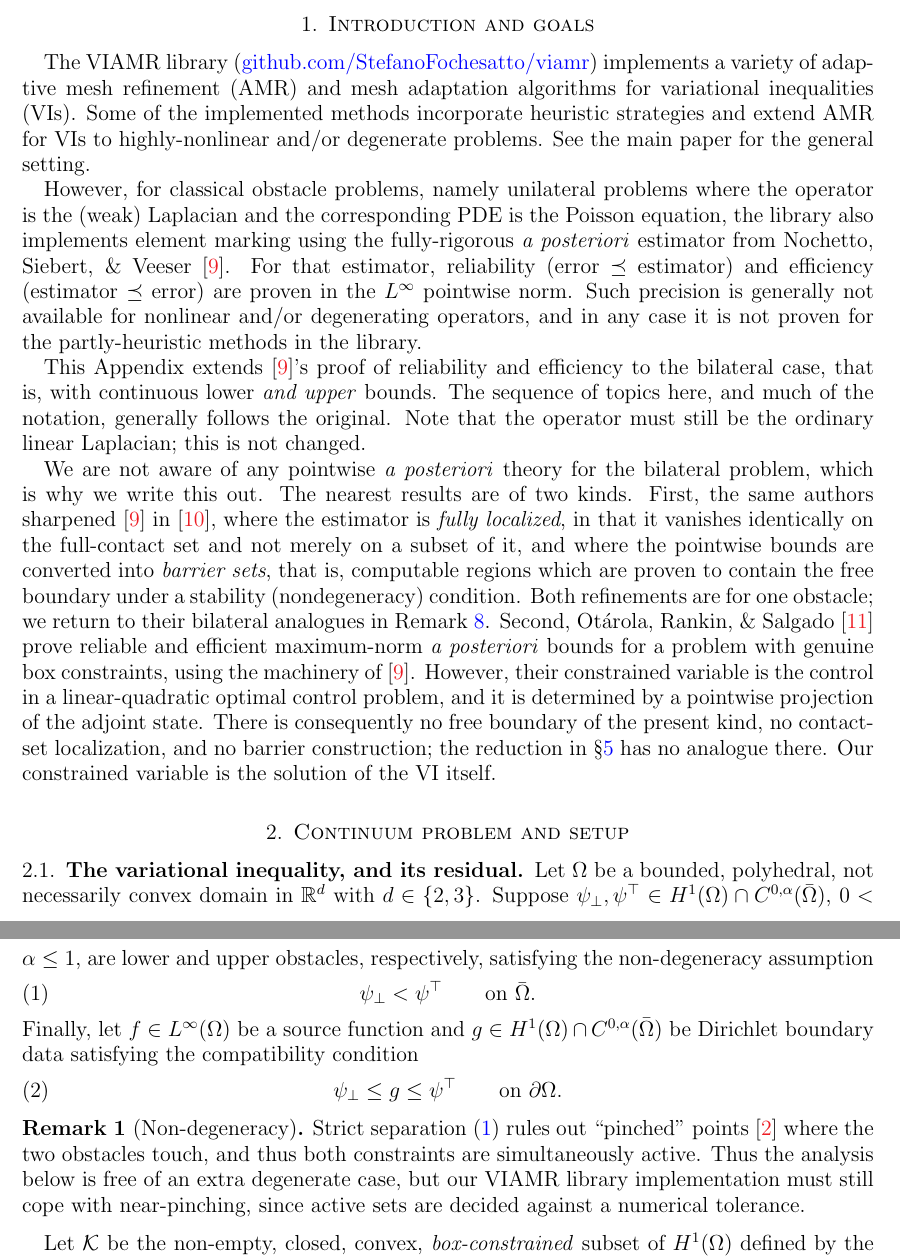
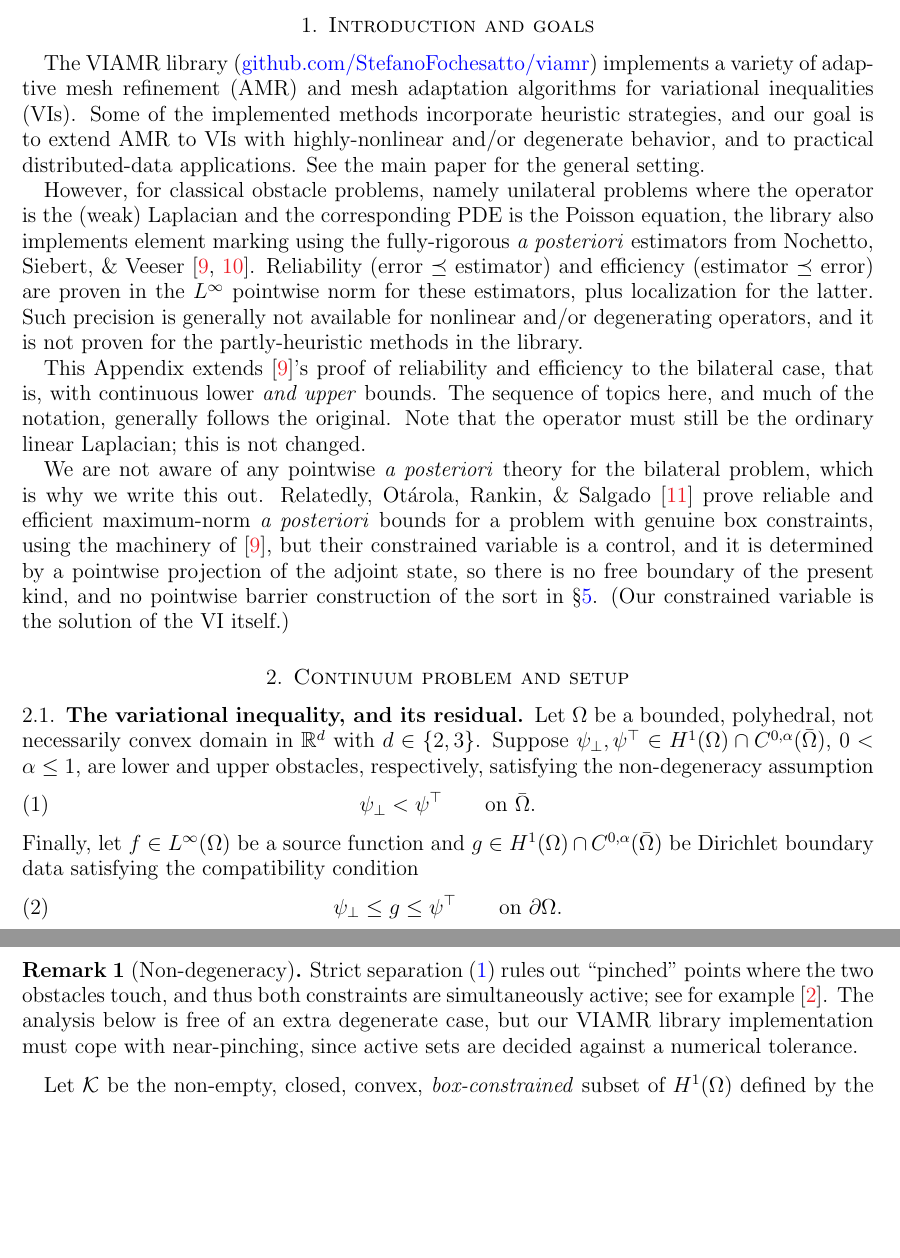
Before and after one commit to StefanoFochesatto/viamr, a LaTeX paper (box-extend-nsv/box.tex): two parts of pages 1 and 2 of 16, joined at a grey line, cut so that both start at the same text, the shorter picture padded with empty space. Compiled offline with pdfLaTeX.

Commit message:
ed edits the intro to simplify it

```diff
--- a/box-extend-nsv/box.tex
+++ b/box-extend-nsv/box.tex
@@ -68,13 +68,13 @@ urlcolor=blue,
 
 \section{Introduction and goals} \label{sec:intro}
 
-The VIAMR library (\href{https://github.com/StefanoFochesatto/viamr}{github.com/StefanoFochesatto/viamr}) implements a variety of adaptive mesh refinement (AMR) and mesh adaptation algorithms for variational inequalities (VIs).  Some of the implemented methods incorporate heuristic strategies and extend AMR for VIs to highly-nonlinear and/or degenerate problems.  See the main paper for the general setting.
+The VIAMR library (\href{https://github.com/StefanoFochesatto/viamr}{github.com/StefanoFochesatto/viamr}) implements a variety of adaptive mesh refinement (AMR) and mesh adaptation algorithms for variational inequalities (VIs).  Some of the implemented methods incorporate heuristic strategies, and our goal is to extend AMR to VIs with highly-nonlinear and/or degenerate behavior, and to practical distributed-data applications.  See the main paper for the general setting.
 
-However, for classical obstacle problems, namely unilateral problems where the operator is the (weak) Laplacian and the corresponding PDE is the Poisson equation, the library also implements element marking using the fully-rigorous \emph{a posteriori} estimator from Nochetto, Siebert, \& Veeser \cite{NSV03}.  For that estimator, reliability (error $\preceq$ estimator) and efficiency (estimator $\preceq$ error) are proven in the $L^\infty$ pointwise norm.  Such precision is generally not available for nonlinear and/or degenerating operators, and in any case it is not proven for the partly-heuristic methods in the library.
+However, for classical obstacle problems, namely unilateral problems where the operator is the (weak) Laplacian and the corresponding PDE is the Poisson equation, the library also implements element marking using the fully-rigorous \emph{a posteriori} estimators from Nochetto, Siebert, \& Veeser \cite{NSV03,NSV05}.  Reliability (error $\preceq$ estimator) and efficiency (estimator $\preceq$ error) are proven in the $L^\infty$ pointwise norm for these estimators, plus localization for the latter.  Such precision is generally not available for nonlinear and/or degenerating operators, and it is not proven for the partly-heuristic methods in the library.
 
 This Appendix extends \cite{NSV03}'s proof of reliability and efficiency to the bilateral case, that is, with continuous lower \emph{and upper} bounds.  The sequence of topics here, and much of the notation, generally follows the original.  Note that the operator must still be the ordinary linear Laplacian; this is not changed.
 
-We are not aware of any pointwise \emph{a posteriori} theory for the bilateral problem, which is why we write this out.  The nearest results are of two kinds.  First, the same authors sharpened \cite{NSV03} in \cite{NSV05}, where the estimator is \emph{fully localized}, in that it vanishes identically on the full-contact set and not merely on a subset of it, and where the pointwise bounds are converted into \emph{barrier sets}, that is, computable regions which are proven to contain the free boundary under a stability (nondegeneracy) condition.  Both refinements are for one obstacle; we return to their bilateral analogues in Remark~\ref{rem:localization}.  Second, Ot\'arola, Rankin, \& Salgado \cite{Otarolaetal2019} prove reliable and efficient maximum-norm \emph{a posteriori} bounds for a problem with genuine box constraints, using the machinery of \cite{NSV03}.  However, their constrained variable is the control in a linear-quadratic optimal control problem, and it is determined by a pointwise projection of the adjoint state.  There is consequently no free boundary of the present kind, no contact-set localization, and no barrier construction; the reduction in \S \ref{sec:barriers} has no analogue there.  Our constrained variable is the solution of the VI itself.
+We are not aware of any pointwise \emph{a posteriori} theory for the bilateral problem, which is why we write this out.  Relatedly, Ot\'arola, Rankin, \& Salgado \cite{Otarolaetal2019} prove reliable and efficient maximum-norm \emph{a posteriori} bounds for a problem with genuine box constraints, using the machinery of \cite{NSV03}, but their constrained variable is a control, and it is determined by a pointwise projection of the adjoint state, so there is no free boundary of the present kind, and no pointwise barrier construction of the sort in \S \ref{sec:barriers}.  (Our constrained variable is the solution of the VI itself.)
 
 
 \section{Continuum problem and setup} \label{sec:setup}
@@ -95,7 +95,7 @@ Finally, let $f \in L^\infty(\Om)$ be a source function and $g \in H^1(\Om) \cap
 
 
 \begin{remark}[Non-degeneracy]
-Strict separation \eqref{eq:nondeg} rules out ``pinched'' points \cite{BuelerFarrell2024} where the two obstacles touch, and thus both constraints are simultaneously active.  Thus the analysis below is free of an extra degenerate case, but our VIAMR library implementation must still cope with near-pinching, since active sets are decided against a numerical tolerance.
+Strict separation \eqref{eq:nondeg} rules out ``pinched'' points where the two obstacles touch, and thus both constraints are simultaneously active; see for example \cite{BuelerFarrell2024}.  The analysis below is free of an extra degenerate case, but our VIAMR library implementation must cope with near-pinching, since active sets are decided against a numerical tolerance.
 \end{remark}
 
 Let $\mathcal{K}$ be the non-empty, closed, convex, \emph{box-constrained} subset of $H^1(\Om)$ defined by the bilateral obstacles:
```
